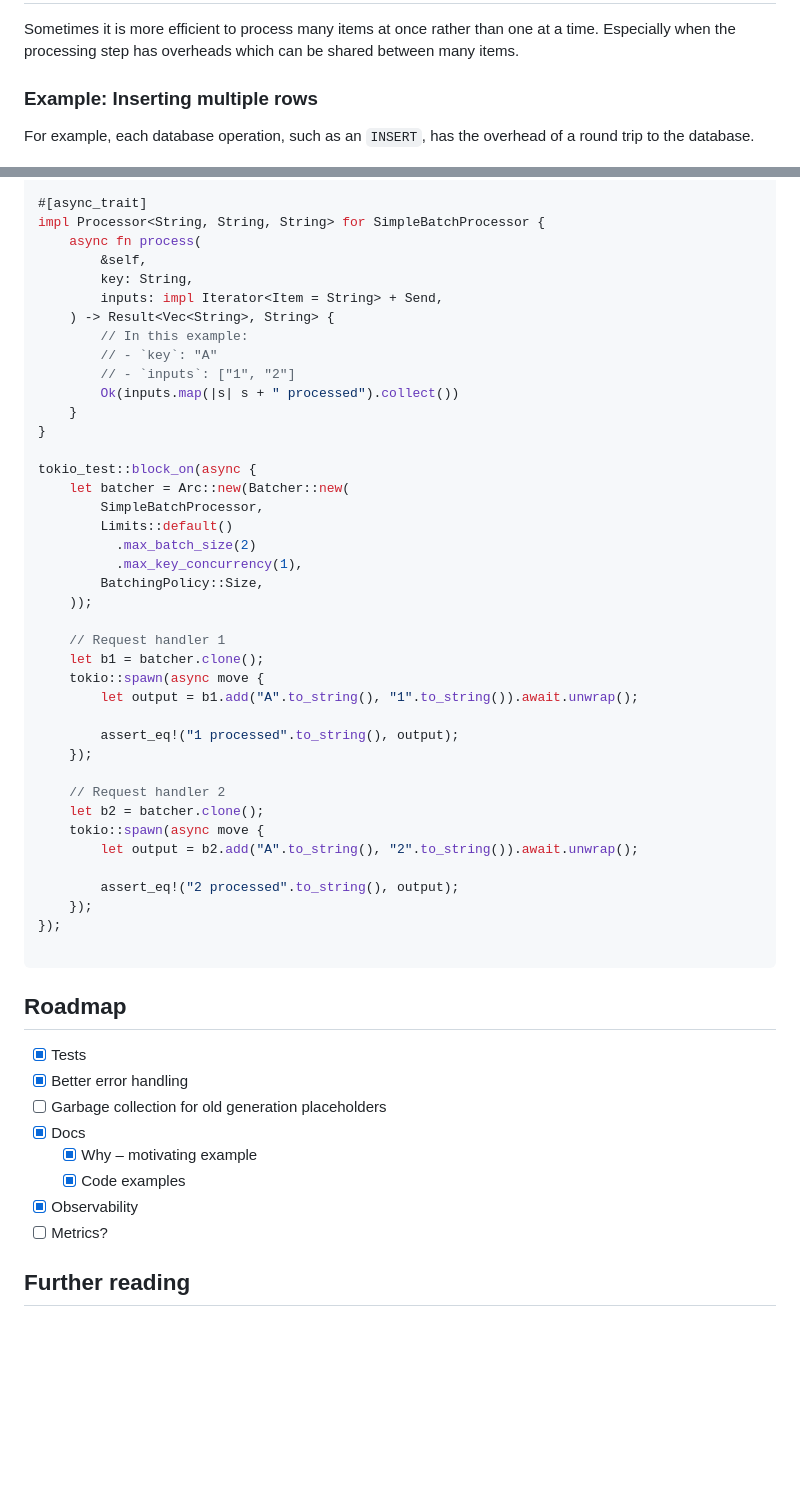
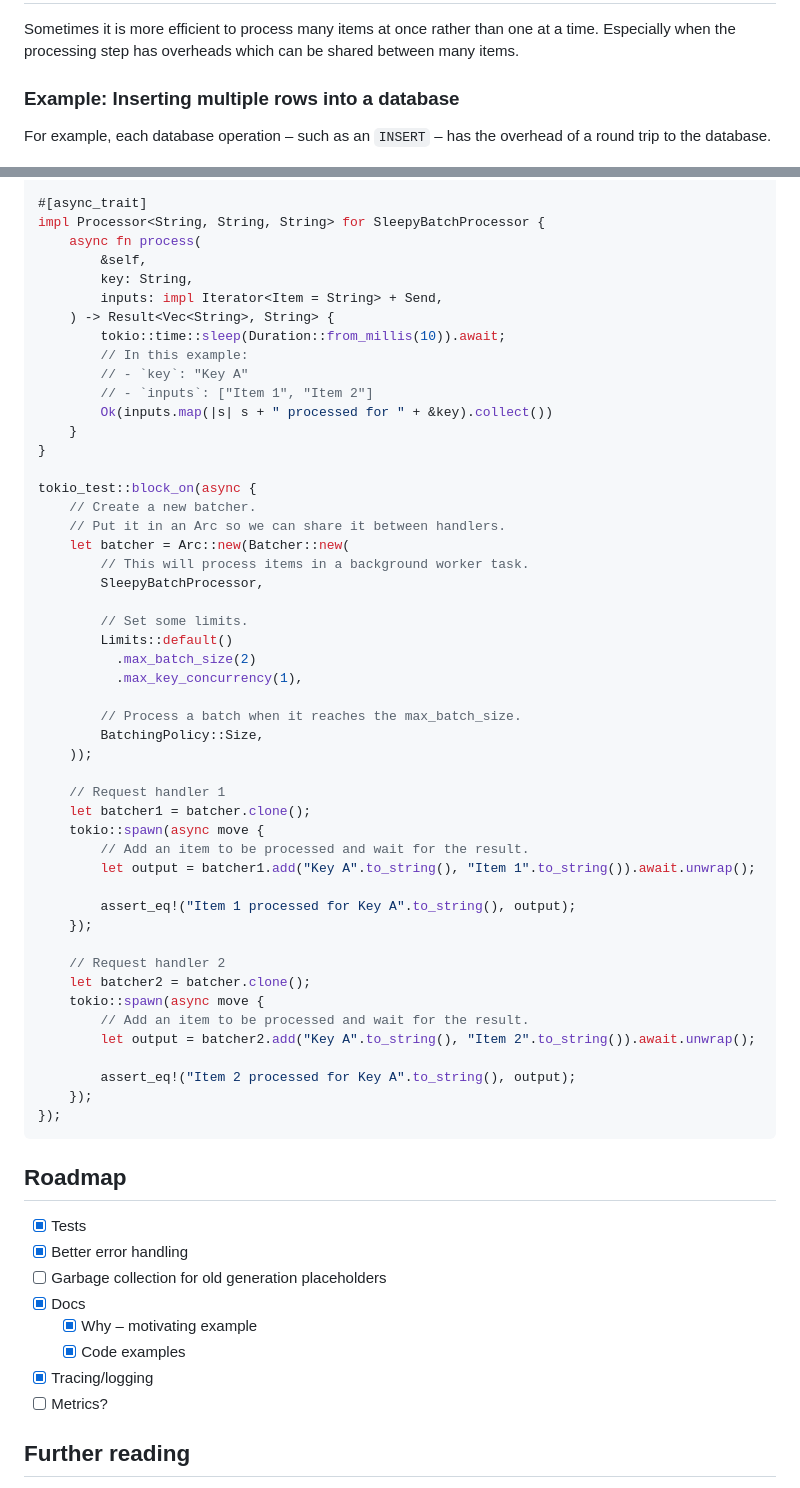
Before and after one commit to ThomWright/batch-aint-one, a Markdown page: README.md, 2 parts joined by grey strips. Rendered like a GitHub page; blank space fills up the shorter version.

````diff
--- a/README.md
+++ b/README.md
@@ -13,9 +13,9 @@ Batch up multiple items for processing as a single unit.
 
 Sometimes it is more efficient to process many items at once rather than one at a time. Especially when the processing step has overheads which can be shared between many items.
 
-### Example: Inserting multiple rows
+### Example: Inserting multiple rows into a database
 
-For example, each database operation, such as an `INSERT`, has the overhead of a round trip to the database.
+For example, each database operation – such as an `INSERT` – has the overhead of a round trip to the database.
 
 ![Unbatched example](./docs/images/example-insert-unbatched.png)
 
@@ -48,44 +54,53 @@ struct SimpleBatchProcessor;
 
 #[async_trait]
-impl Processor<String, String, String> for SimpleBatchProcessor {
+impl Processor<String, String, String> for SleepyBatchProcessor {
     async fn process(
         &self,
         key: String,
         inputs: impl Iterator<Item = String> + Send,
     ) -> Result<Vec<String>, String> {
+        tokio::time::sleep(Duration::from_millis(10)).await;
         // In this example:
-        // - `key`: "A"
-        // - `inputs`: ["1", "2"]
-        Ok(inputs.map(|s| s + " processed").collect())
+        // - `key`: "Key A"
+        // - `inputs`: ["Item 1", "Item 2"]
+        Ok(inputs.map(|s| s + " processed for " + &key).collect())
     }
 }
 
 tokio_test::block_on(async {
+    // Create a new batcher.
+    // Put it in an Arc so we can share it between handlers.
     let batcher = Arc::new(Batcher::new(
-        SimpleBatchProcessor,
+        // This will process items in a background worker task.
+        SleepyBatchProcessor,
+
+        // Set some limits.
         Limits::default()
           .max_batch_size(2)
           .max_key_concurrency(1),
+
+        // Process a batch when it reaches the max_batch_size.
         BatchingPolicy::Size,
     ));
 
     // Request handler 1
-    let b1 = batcher.clone();
+    let batcher1 = batcher.clone();
     tokio::spawn(async move {
-        let output = b1.add("A".to_string(), "1".to_string()).await.unwrap();
+        // Add an item to be processed and wait for the result.
+        let output = batcher1.add("Key A".to_string(), "Item 1".to_string()).await.unwrap();
 
-        assert_eq!("1 processed".to_string(), output);
+        assert_eq!("Item 1 processed for Key A".to_string(), output);
     });
 
     // Request handler 2
-    let b2 = batcher.clone();
+    let batcher2 = batcher.clone();
     tokio::spawn(async move {
-        let output = b2.add("A".to_string(), "2".to_string()).await.unwrap();
+        // Add an item to be processed and wait for the result.
+        let output = batcher2.add("Key A".to_string(), "Item 2".to_string()).await.unwrap();
 
-        assert_eq!("2 processed".to_string(), output);
+        assert_eq!("Item 2 processed for Key A".to_string(), output);
     });
 });
-
 ```
 
 ## Roadmap
@@ -96,7 +111,7 @@ tokio_test::block_on(async {
 - [x] Docs
   - [x] Why – motivating example
   - [x] Code examples
-- [x] Observability
+- [x] Tracing/logging
 - [ ] Metrics?
 
 ## Further reading
````
Also changed, not shown: other parts of README.md (+13 -7 lines), docs/images/example-batched.png, docs/images/example-unbatched.png, 5 other files.
